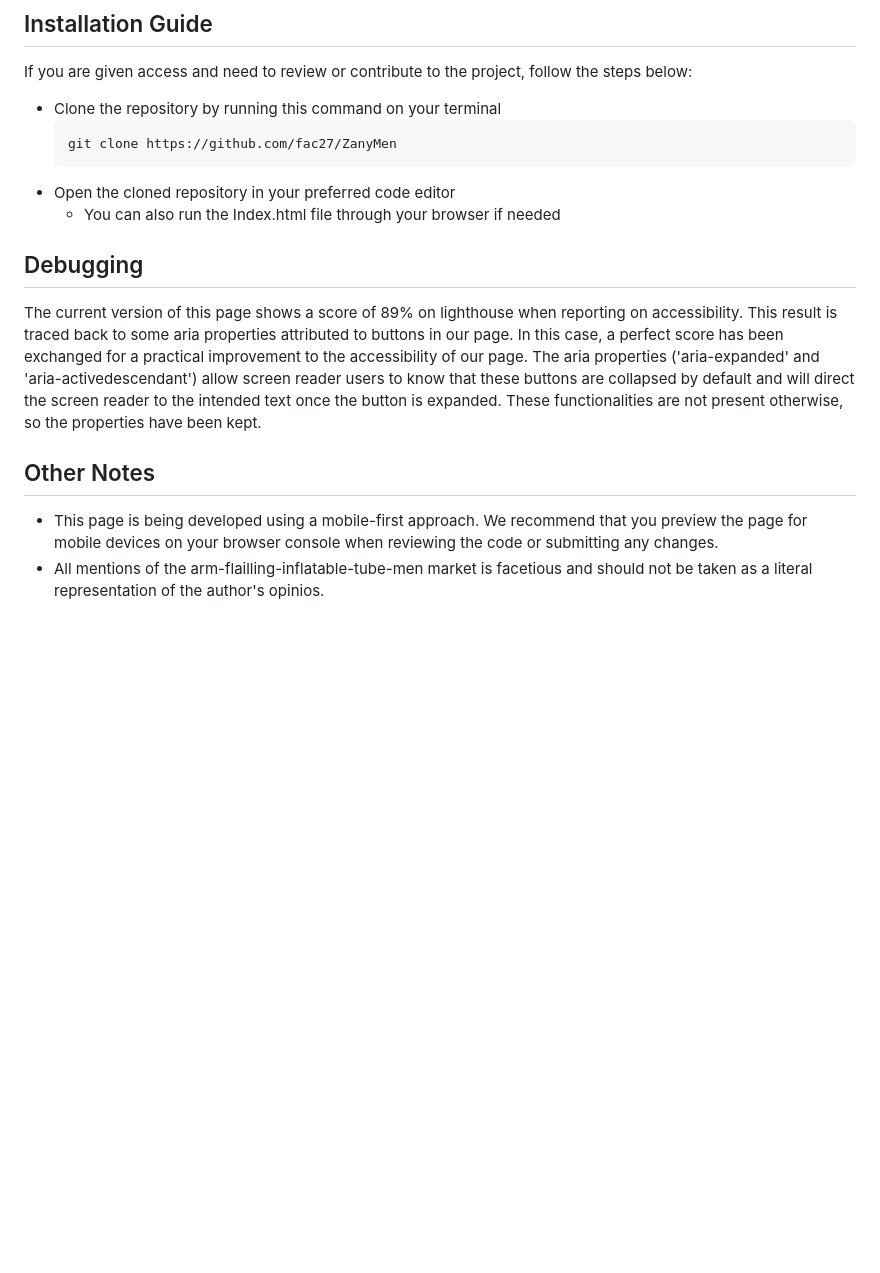
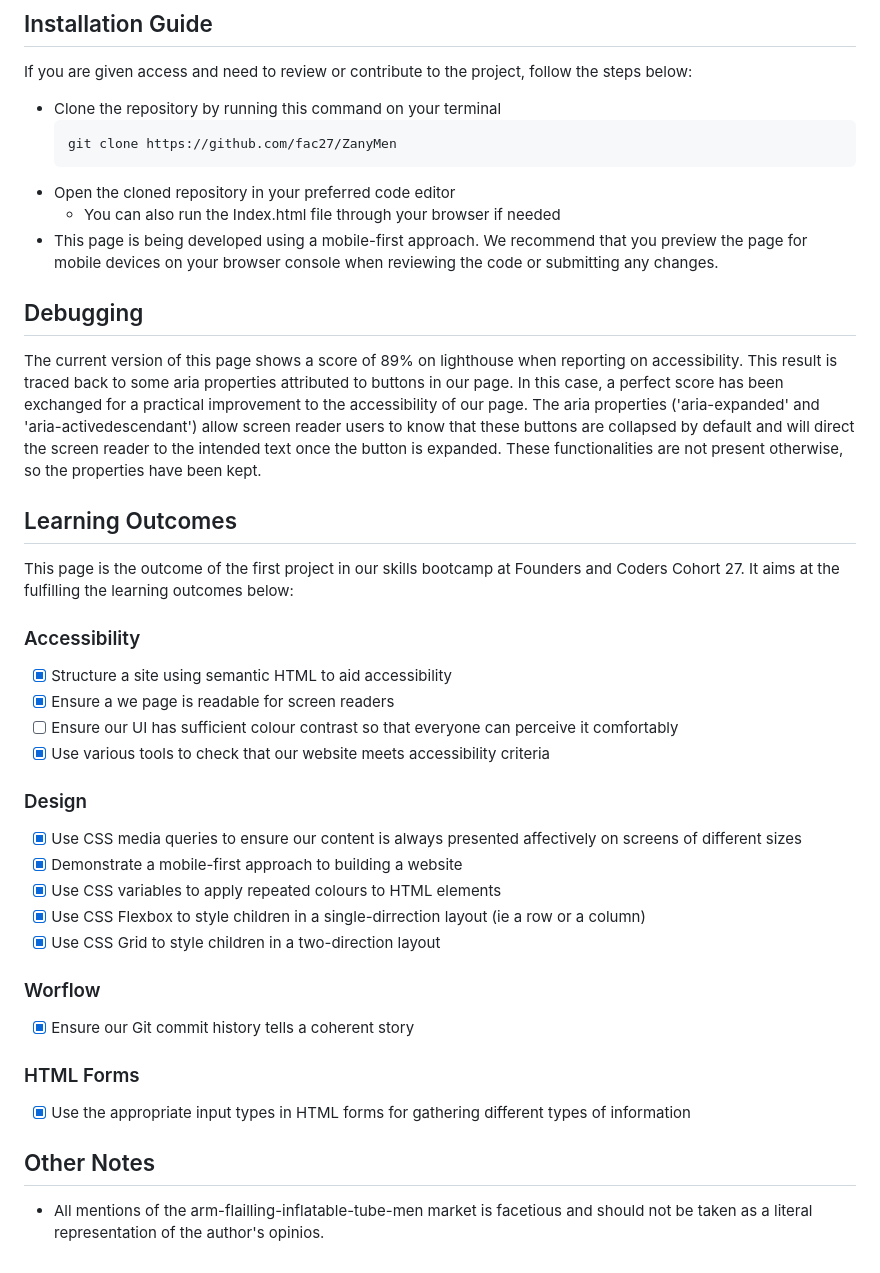
Before and after one commit to fac27/ZanyMen, a Markdown page: README.md, the part around the change. GitHub-like rendering; blank space fills up the shorter version.

Commit message:
Update README.md
Closes #27

Added detail to the README page about our process, learning outcomes and current issues

````diff
--- a/README.md
+++ b/README.md
@@ -30,10 +30,33 @@ If you are given access and need to review or contribute to the project, follow
   ```
 - Open the cloned repository in your preferred code editor
   - You can also run the Index.html file through your browser if needed
+- This page is being developed using a mobile-first approach. We recommend that you preview the page for mobile devices on your browser console when reviewing the code or submitting any changes.
 
 ## Debugging
 The current version of this page shows a score of 89% on lighthouse when reporting on accessibility. This result is traced back to some aria properties attributed to buttons in our page. In this case, a perfect score has been exchanged for a practical improvement to the accessibility of our page. The aria properties ('aria-expanded' and 'aria-activedescendant') allow screen reader users to know that these buttons are collapsed by default and will direct the screen reader to the intended text once the button is expanded. These functionalities are not present otherwise, so the properties have been kept.
 
+## Learning Outcomes
+This page is the outcome of the first project in our skills bootcamp at Founders and Coders Cohort 27. It aims at the fulfilling the learning outcomes below:
+
+### Accessibility
+- [x] Structure a site using semantic HTML to aid accessibility
+- [x] Ensure a we page is readable for screen readers
+- [ ] Ensure our UI has sufficient colour contrast so that everyone can perceive it comfortably
+- [x] Use various tools to check that our website meets accessibility criteria
+
+### Design
+- [x] Use CSS media queries to ensure our content is always presented affectively on screens of different sizes
+- [x] Demonstrate a mobile-first approach to building a website
+- [x] Use CSS variables to apply repeated colours to HTML elements
+- [x] Use CSS Flexbox to style children in a single-dirrection layout (ie a row or a column)
+- [x] Use CSS Grid to style children in a two-direction layout
+
+### Worflow
+- [x] Ensure our Git commit history tells a coherent story
+
+### HTML Forms
+- [x] Use the appropriate input types in HTML forms for gathering different types of information
+
 ## Other Notes
-- This page is being developed using a mobile-first approach. We recommend that you preview the page for mobile devices on your browser console when reviewing the code or submitting any changes.
+
 - All mentions of the arm-flailling-inflatable-tube-men market is facetious and should not be taken as a literal representation of the author's opinios.
````
